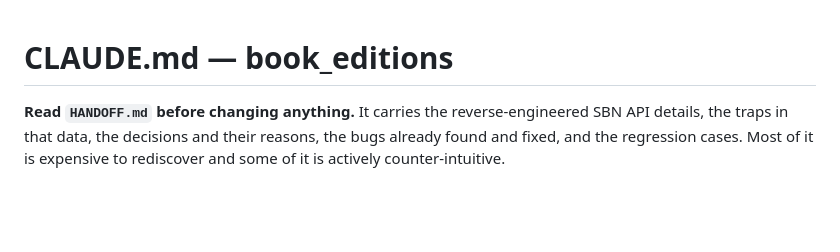
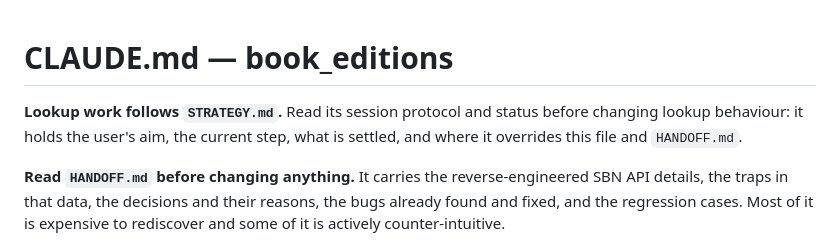
Before and after one commit to CFDAF/book-editions, a Markdown page: CLAUDE.md, the part around the change. Drawn GitHub-style; blank space fills up the shorter version.

```diff
--- a/CLAUDE.md
+++ b/CLAUDE.md
@@ -1,4 +1,8 @@
 # CLAUDE.md — book_editions
+
+**Lookup work follows `STRATEGY.md`.** Read its session protocol and status
+before changing lookup behaviour: it holds the user's aim, the current step,
+what is settled, and where it overrides this file and `HANDOFF.md`.
 
 **Read `HANDOFF.md` before changing anything.** It carries the reverse-engineered
 SBN API details, the traps in that data, the decisions and their reasons, the
```
Also changed, not shown: STRATEGY.md (added, +560 -0 lines).
